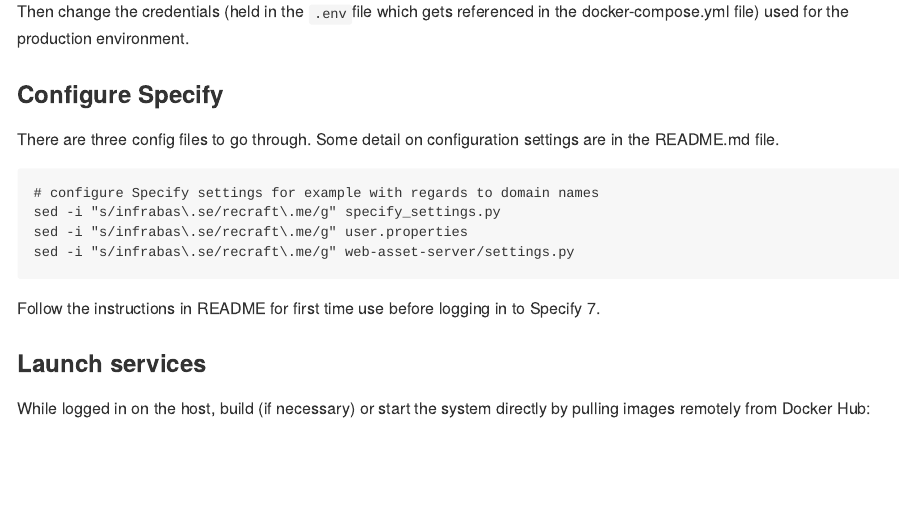
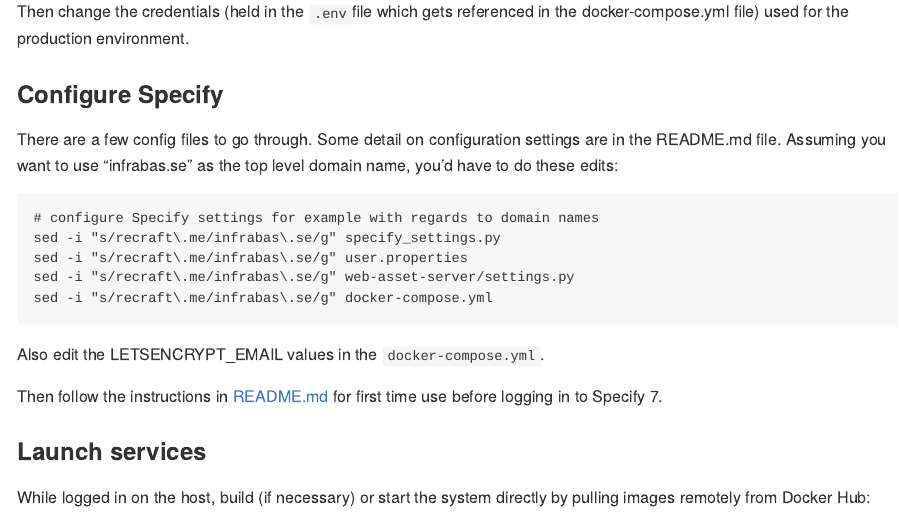
Before and after one commit to chrisIsen/specify-docker, an R Markdown document (deployment.Rmd): the page in a window 1100 px wide, from 7310 px down. The pictures show the output file deployment.md that the author committed with the source, drawn offline in the style of GitHub.

Commit message:
update docs

```diff
--- a/deployment.Rmd
+++ b/deployment.Rmd
@@ -235,14 +235,17 @@
 
 ### Configure Specify
 
-There are three config files to go through. Some detail on configuration settings are in the README.md file.
+There are a few config files to go through. Some detail on configuration settings are in the README.md file. Assuming you want to use "infrabas.se" as the top level domain name, you'd have to do these edits:
 
     # configure Specify settings for example with regards to domain names
-    sed -i "s/infrabas\.se/recraft\.me/g" specify_settings.py
-    sed -i "s/infrabas\.se/recraft\.me/g" user.properties
-    sed -i "s/infrabas\.se/recraft\.me/g" web-asset-server/settings.py
+    sed -i "s/recraft\.me/infrabas\.se/g" specify_settings.py
+    sed -i "s/recraft\.me/infrabas\.se/g" user.properties
+    sed -i "s/recraft\.me/infrabas\.se/g" web-asset-server/settings.py
+    sed -i "s/recraft\.me/infrabas\.se/g" docker-compose.yml
 
-Follow the instructions in README for first time use before logging in to Specify 7.
+Also edit the LETSENCRYPT_EMAIL values in the `docker-compose.yml`.
+
+Then follow the instructions in [README.md](README.md) for first time use before logging in to Specify 7.
 
 
 ### Launch services
```
Also changed, not shown: deployment.md, deployment.Rmd (3 more changed lines).
